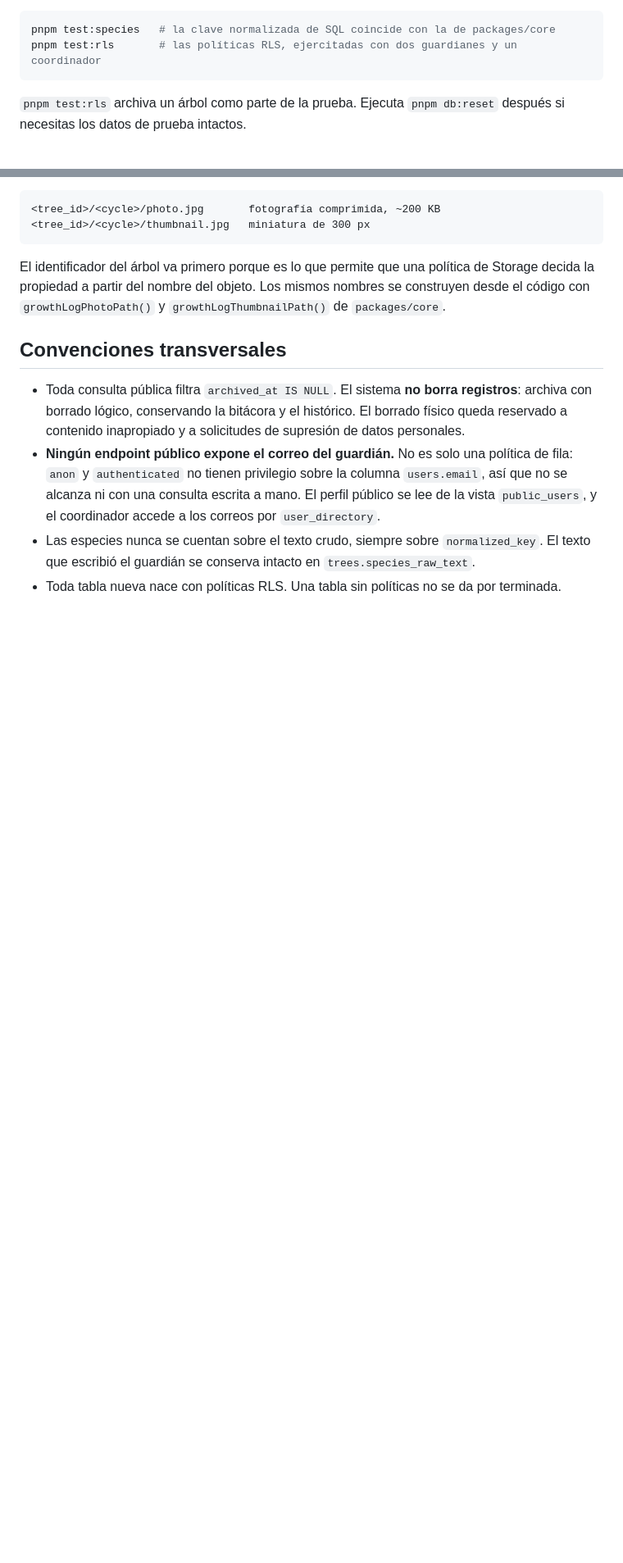
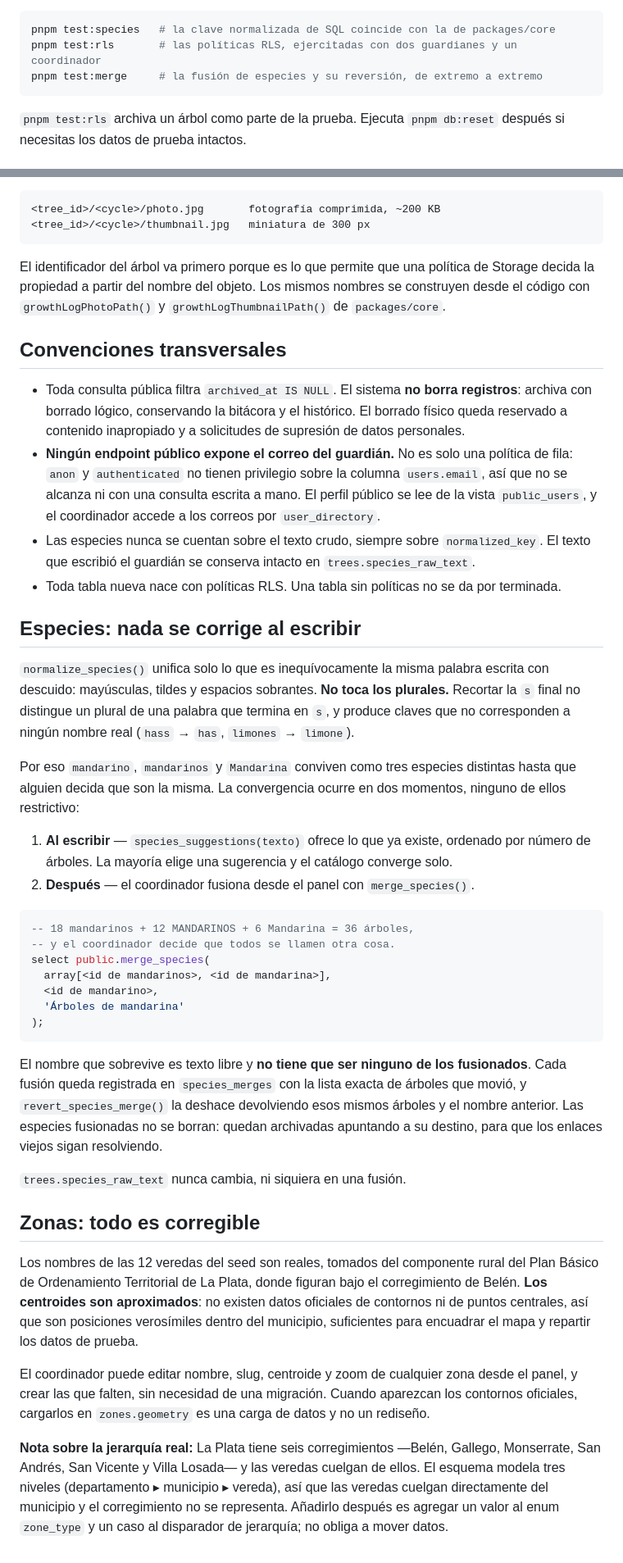
Before and after one commit to Etherion99/arbol-app-huila, a Markdown page: supabase/README.md, 2 parts joined by grey strips. Shown at 82% size. GitHub-like rendering; blank space fills up the shorter version.

Commit message:
docs(supabase): document species convergence and editable zones

````diff
--- a/supabase/README.md
+++ b/supabase/README.md
@@ -26,6 +26,7 @@ Verificaciones que dependen del stack local:
 ```bash
 pnpm test:species   # la clave normalizada de SQL coincide con la de packages/core
 pnpm test:rls       # las políticas RLS, ejercitadas con dos guardianes y un coordinador
+pnpm test:merge     # la fusión de especies y su reversión, de extremo a extremo
 ```
 
 `pnpm test:rls` archiva un árbol como parte de la prueba. Ejecuta `pnpm db:reset`
@@ -112,3 +113,55 @@ construyen desde el código con `growthLogPhotoPath()` y `growthLogThumbnailPath
 - Las especies nunca se cuentan sobre el texto crudo, siempre sobre `normalized_key`. El
   texto que escribió el guardián se conserva intacto en `trees.species_raw_text`.
 - Toda tabla nueva nace con políticas RLS. Una tabla sin políticas no se da por terminada.
+
+## Especies: nada se corrige al escribir
+
+`normalize_species()` unifica solo lo que es inequívocamente la misma palabra escrita con
+descuido: mayúsculas, tildes y espacios sobrantes. **No toca los plurales.** Recortar la
+`s` final no distingue un plural de una palabra que termina en `s`, y produce claves que
+no corresponden a ningún nombre real (`hass` → `has`, `limones` → `limone`).
+
+Por eso `mandarino`, `mandarinos` y `Mandarina` conviven como tres especies distintas
+hasta que alguien decida que son la misma. La convergencia ocurre en dos momentos, ninguno
+de ellos restrictivo:
+
+1. **Al escribir** — `species_suggestions(texto)` ofrece lo que ya existe, ordenado por
+   número de árboles. La mayoría elige una sugerencia y el catálogo converge solo.
+2. **Después** — el coordinador fusiona desde el panel con `merge_species()`.
+
+```sql
+-- 18 mandarinos + 12 MANDARINOS + 6 Mandarina = 36 árboles,
+-- y el coordinador decide que todos se llamen otra cosa.
+select public.merge_species(
+  array[<id de mandarinos>, <id de mandarina>],
+  <id de mandarino>,
+  'Árboles de mandarina'
+);
+```
+
+El nombre que sobrevive es texto libre y **no tiene que ser ninguno de los fusionados**.
+Cada fusión queda registrada en `species_merges` con la lista exacta de árboles que movió,
+y `revert_species_merge()` la deshace devolviendo esos mismos árboles y el nombre anterior.
+Las especies fusionadas no se borran: quedan archivadas apuntando a su destino, para que
+los enlaces viejos sigan resolviendo.
+
+`trees.species_raw_text` nunca cambia, ni siquiera en una fusión.
+
+## Zonas: todo es corregible
+
+Los nombres de las 12 veredas del seed son reales, tomados del componente rural del Plan
+Básico de Ordenamiento Territorial de La Plata, donde figuran bajo el corregimiento de
+Belén. **Los centroides son aproximados**: no existen datos oficiales de contornos ni de
+puntos centrales, así que son posiciones verosímiles dentro del municipio, suficientes
+para encuadrar el mapa y repartir los datos de prueba.
+
+El coordinador puede editar nombre, slug, centroide y zoom de cualquier zona desde el
+panel, y crear las que falten, sin necesidad de una migración. Cuando aparezcan los
+contornos oficiales, cargarlos en `zones.geometry` es una carga de datos y no un rediseño.
+
+**Nota sobre la jerarquía real:** La Plata tiene seis corregimientos —Belén, Gallego,
+Monserrate, San Andrés, San Vicente y Villa Losada— y las veredas cuelgan de ellos. El
+esquema modela tres niveles (departamento ▸ municipio ▸ vereda), así que las veredas
+cuelgan directamente del municipio y el corregimiento no se representa. Añadirlo después
+es agregar un valor al enum `zone_type` y un caso al disparador de jerarquía; no obliga a
+mover datos.
````
